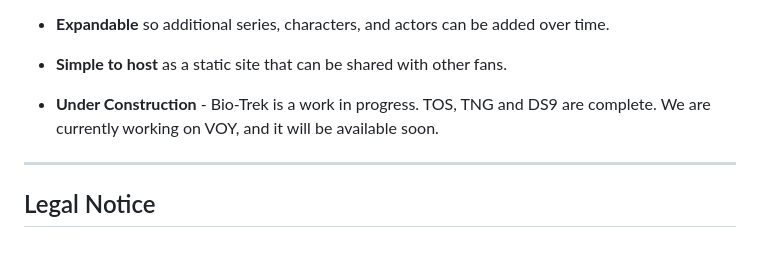
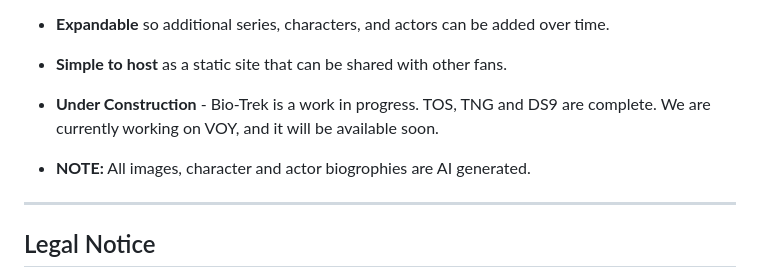
Before and after one commit to BigBird7827/Bio-Trek, a Markdown page: README.md, the part around the change. Rendered like a GitHub page; blank space fills up the shorter version.

```diff
--- a/README.md
+++ b/README.md
@@ -78,6 +78,8 @@ Bio-Trek is designed to be:
 
 - **Under Construction** - Bio-Trek is a work in progress. TOS, TNG and DS9 are complete. We are currently working on VOY, and it will be available soon.
 
+- **NOTE:** All images, character and actor biogrophies are AI generated.
+
 ---
 
 ## Legal Notice
```
